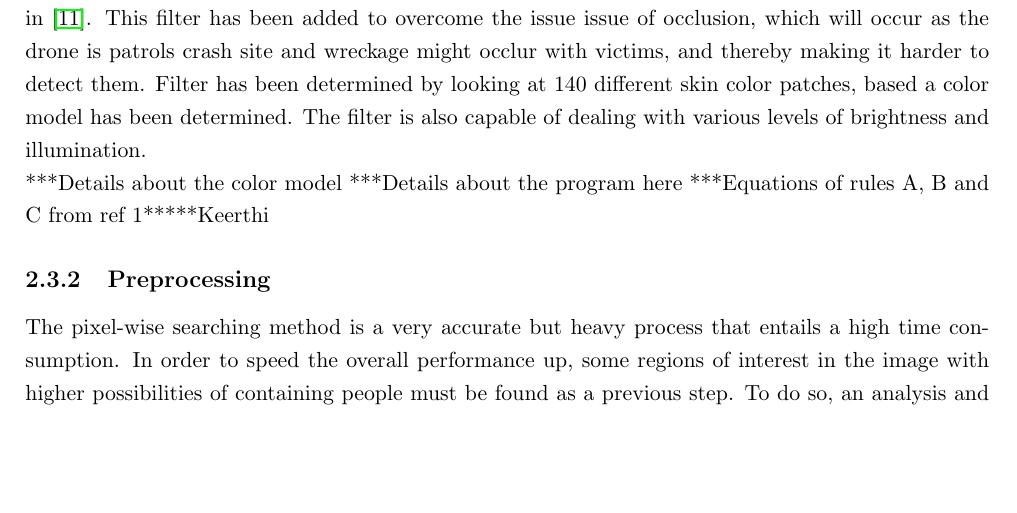
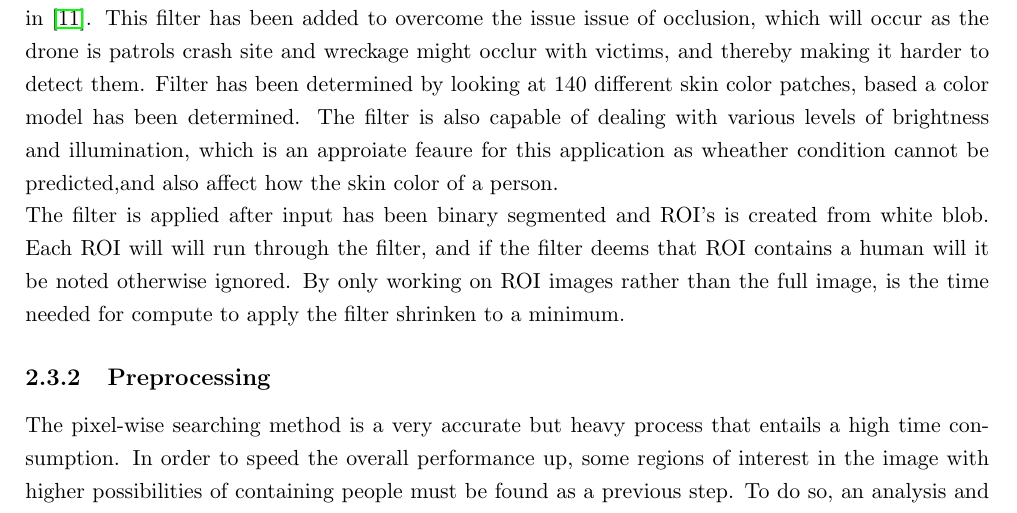
Before and after one commit to madsherlock/SDU-UAS-15-Group1-Report, a LaTeX thesis (Main.tex, which reads Vision.tex): part of page 15 of 22, cut so that both start at the same text, the shorter picture padded with empty space. Compiled offline with pdfLaTeX.

Commit message:
More vision stuff

```diff
--- a/Vision.tex
+++ b/Vision.tex
@@ -43,12 +43,7 @@ In the view of the arguments above, the final solution was decided to perform hu
 
 
 \subsection{Human skin identification}
-In order to perform a robust detection, the RGB-H-CbCr human skin color model presented in \cite{Ref:SkinColorModel} and \cite{Ref:SkinDetection} has been implemented in the algorithm and applied for image thresholding as introduced in \cite{Ref:SkinDetection}. This filter has been added to overcome the issue issue of occlusion, which will occur as the drone is patrols crash site and wreckage might occlur with victims, and thereby making it harder to detect them. Filter has been determined by looking at 140 different skin color patches, based a color model has been determined. The filter is also capable of dealing with various levels of brightness and illumination.
-
-***Details about the color model
-***Details about the program here
-***Equations of rules A, B and C from ref 1*****Keerthi
-
+In order to perform a robust detection, the RGB-H-CbCr human skin color model presented in \cite{Ref:SkinColorModel} and \cite{Ref:SkinDetection} has been implemented in the algorithm and applied for image thresholding as introduced in \cite{Ref:SkinDetection}. This filter has been added to overcome the issue issue of occlusion, which will occur as the drone is patrols crash site and wreckage might occlur with victims, and thereby making it harder to detect them. Filter has been determined by looking at 140 different skin color patches, based a color model has been determined. The filter is also capable of dealing with various levels of brightness and illumination, which is an approiate feaure for this application as wheather condition cannot be predicted,and also affect how the skin color of a person.
 %\begin{equation}
 %		\begin{cases}
 %		    (R > 95) AND (G > 40) AND (B > 20),& \text{AND}\\
@@ -81,8 +76,10 @@ In order to perform a robust detection, the RGB-H-CbCr human skin color model pr
 %			H < 25
 %			H > 230
 %		\end{cases}
-%		\label{eq:rule3}
+%	\label{eq:rule3}
 %\end{equation}
+The filter is applied after input has been binary segmented and  ROI's is created from white blob. Each ROI will will run through the filter, and if the filter deems that ROI contains a human will it be noted otherwise ignored.  By only working on ROI images rather than the full image, is the time needed for compute to apply the filter shrinken to a minimum.
+
 
 
 
```
